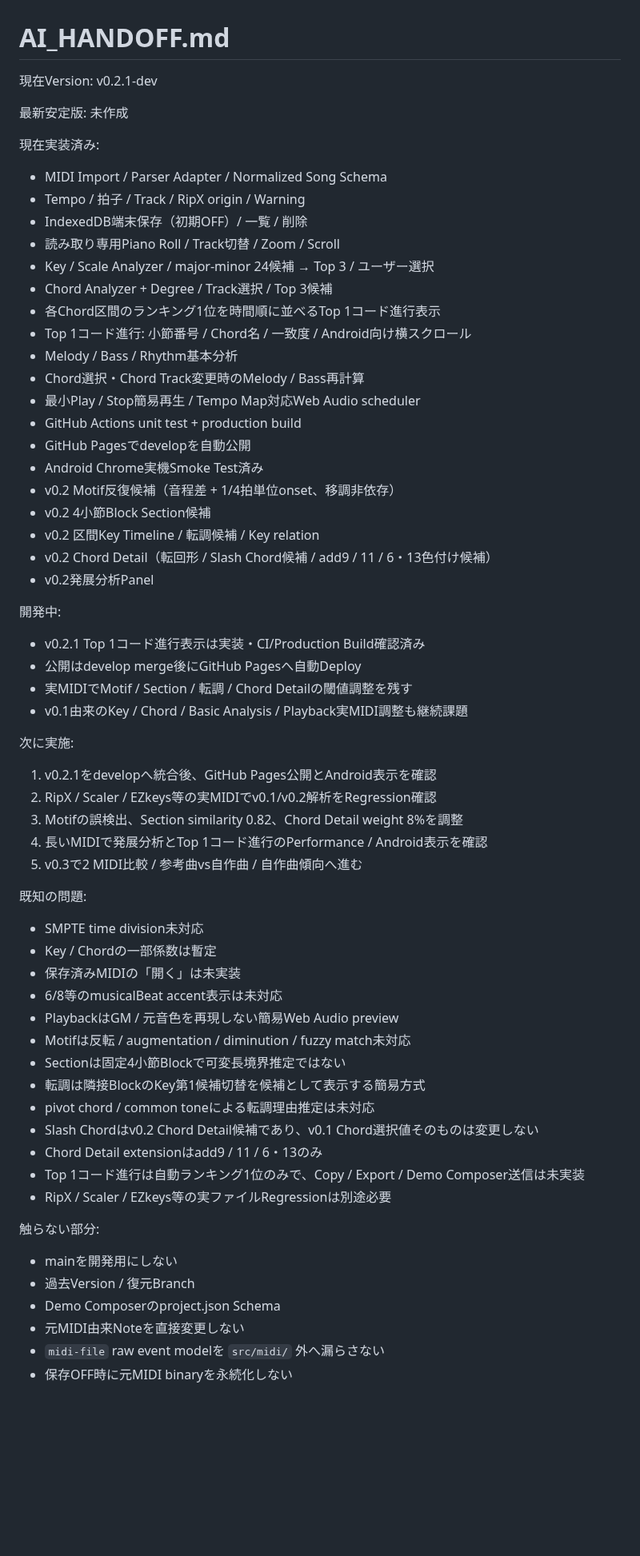
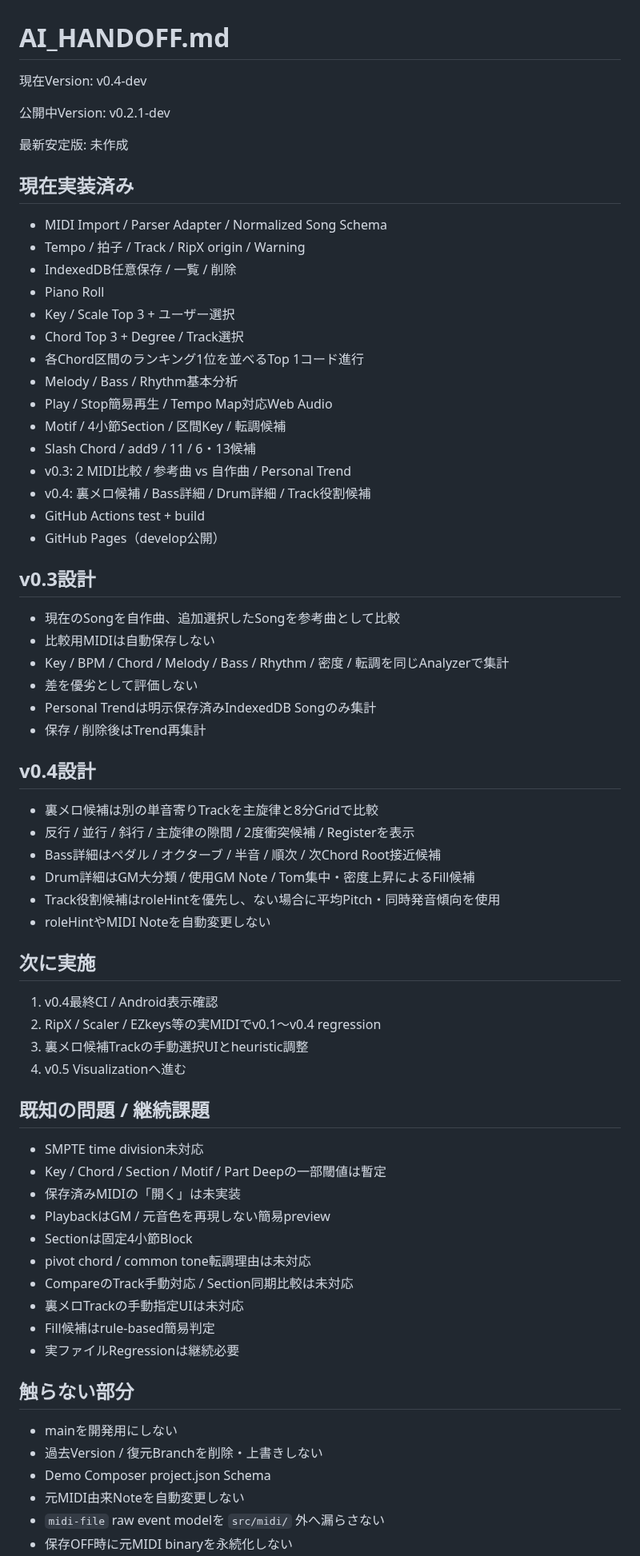
Before and after one commit to tamurayuuki46-cpu/midi-analyzer, a Markdown page: docs/AI_HANDOFF.md, the part around one of its changes. Shown at 80% size. Rendered like a GitHub page; blank space fills up the shorter version.

Commit message:
Update AI handoff for v0.4-dev

```diff
--- a/docs/AI_HANDOFF.md
+++ b/docs/AI_HANDOFF.md
@@ -1,64 +1,69 @@
 # AI_HANDOFF.md
 
 現在Version:
+v0.4-dev
+
+公開中Version:
 v0.2.1-dev
 
 最新安定版:
 未作成
 
-現在実装済み:
+## 現在実装済み
 - MIDI Import / Parser Adapter / Normalized Song Schema
 - Tempo / 拍子 / Track / RipX origin / Warning
-- IndexedDB端末保存（初期OFF）/ 一覧 / 削除
-- 読み取り専用Piano Roll / Track切替 / Zoom / Scroll
-- Key / Scale Analyzer / major-minor 24候補 → Top 3 / ユーザー選択
-- Chord Analyzer + Degree / Track選択 / Top 3候補
-- 各Chord区間のランキング1位を時間順に並べるTop 1コード進行表示
-- Top 1コード進行: 小節番号 / Chord名 / 一致度 / Android向け横スクロール
+- IndexedDB任意保存 / 一覧 / 削除
+- Piano Roll
+- Key / Scale Top 3 + ユーザー選択
+- Chord Top 3 + Degree / Track選択
+- 各Chord区間のランキング1位を並べるTop 1コード進行
 - Melody / Bass / Rhythm基本分析
-- Chord選択・Chord Track変更時のMelody / Bass再計算
-- 最小Play / Stop簡易再生 / Tempo Map対応Web Audio scheduler
-- GitHub Actions unit test + production build
-- GitHub Pagesでdevelopを自動公開
-- Android Chrome実機Smoke Test済み
-- v0.2 Motif反復候補（音程差 + 1/4拍単位onset、移調非依存）
-- v0.2 4小節Block Section候補
-- v0.2 区間Key Timeline / 転調候補 / Key relation
-- v0.2 Chord Detail（転回形 / Slash Chord候補 / add9 / 11 / 6・13色付け候補）
-- v0.2発展分析Panel
+- Play / Stop簡易再生 / Tempo Map対応Web Audio
+- Motif / 4小節Section / 区間Key / 転調候補
+- Slash Chord / add9 / 11 / 6・13候補
+- v0.3: 2 MIDI比較 / 参考曲 vs 自作曲 / Personal Trend
+- v0.4: 裏メロ候補 / Bass詳細 / Drum詳細 / Track役割候補
+- GitHub Actions test + build
+- GitHub Pages（develop公開）
 
-開発中:
-- v0.2.1 Top 1コード進行表示は実装・CI/Production Build確認済み
-- 公開はdevelop merge後にGitHub Pagesへ自動Deploy
-- 実MIDIでMotif / Section / 転調 / Chord Detailの閾値調整を残す
-- v0.1由来のKey / Chord / Basic Analysis / Playback実MIDI調整も継続課題
+## v0.3設計
+- 現在のSongを自作曲、追加選択したSongを参考曲として比較
+- 比較用MIDIは自動保存しない
+- Key / BPM / Chord / Melody / Bass / Rhythm / 密度 / 転調を同じAnalyzerで集計
+- 差を優劣として評価しない
+- Personal Trendは明示保存済みIndexedDB Songのみ集計
+- 保存 / 削除後はTrend再集計
 
-次に実施:
-1. v0.2.1をdevelopへ統合後、GitHub Pages公開とAndroid表示を確認
-2. RipX / Scaler / EZkeys等の実MIDIでv0.1/v0.2解析をRegression確認
-3. Motifの誤検出、Section similarity 0.82、Chord Detail weight 8%を調整
-4. 長いMIDIで発展分析とTop 1コード進行のPerformance / Android表示を確認
-5. v0.3で2 MIDI比較 / 参考曲vs自作曲 / 自作曲傾向へ進む
+## v0.4設計
+- 裏メロ候補は別の単音寄りTrackを主旋律と8分Gridで比較
+- 反行 / 並行 / 斜行 / 主旋律の隙間 / 2度衝突候補 / Registerを表示
+- Bass詳細はペダル / オクターブ / 半音 / 順次 / 次Chord Root接近候補
+- Drum詳細はGM大分類 / 使用GM Note / Tom集中・密度上昇によるFill候補
+- Track役割候補はroleHintを優先し、ない場合に平均Pitch・同時発音傾向を使用
+- roleHintやMIDI Noteを自動変更しない
 
-既知の問題:
+## 次に実施
+1. v0.4最終CI / Android表示確認
+2. RipX / Scaler / EZkeys等の実MIDIでv0.1〜v0.4 regression
+3. 裏メロ候補Trackの手動選択UIとheuristic調整
+4. v0.5 Visualizationへ進む
+
+## 既知の問題 / 継続課題
 - SMPTE time division未対応
-- Key / Chordの一部係数は暫定
+- Key / Chord / Section / Motif / Part Deepの一部閾値は暫定
 - 保存済みMIDIの「開く」は未実装
-- 6/8等のmusicalBeat accent表示は未対応
-- PlaybackはGM / 元音色を再現しない簡易Web Audio preview
-- Motifは反転 / augmentation / diminution / fuzzy match未対応
-- Sectionは固定4小節Blockで可変長境界推定ではない
-- 転調は隣接BlockのKey第1候補切替を候補として表示する簡易方式
-- pivot chord / common toneによる転調理由推定は未対応
-- Slash Chordはv0.2 Chord Detail候補であり、v0.1 Chord選択値そのものは変更しない
-- Chord Detail extensionはadd9 / 11 / 6・13のみ
-- Top 1コード進行は自動ランキング1位のみで、Copy / Export / Demo Composer送信は未実装
-- RipX / Scaler / EZkeys等の実ファイルRegressionは別途必要
+- PlaybackはGM / 元音色を再現しない簡易preview
+- Sectionは固定4小節Block
+- pivot chord / common tone転調理由は未対応
+- CompareのTrack手動対応 / Section同期比較は未対応
+- 裏メロTrackの手動指定UIは未対応
+- Fill候補はrule-based簡易判定
+- 実ファイルRegressionは継続必要
 
-触らない部分:
+## 触らない部分
 - mainを開発用にしない
-- 過去Version / 復元Branch
-- Demo Composerのproject.json Schema
-- 元MIDI由来Noteを直接変更しない
+- 過去Version / 復元Branchを削除・上書きしない
+- Demo Composer project.json Schema
+- 元MIDI由来Noteを自動変更しない
 - `midi-file` raw event modelを `src/midi/` 外へ漏らさない
 - 保存OFF時に元MIDI binaryを永続化しない
```
Also changed, not shown: other parts of docs/AI_HANDOFF.md (+15 -30 lines).
